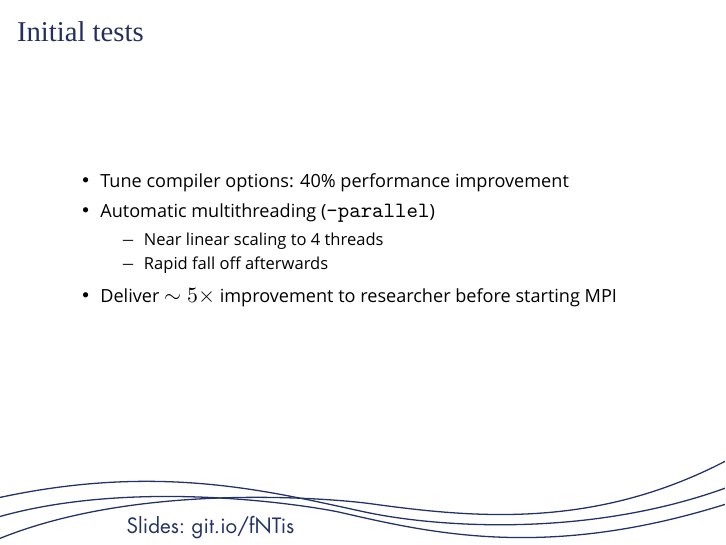
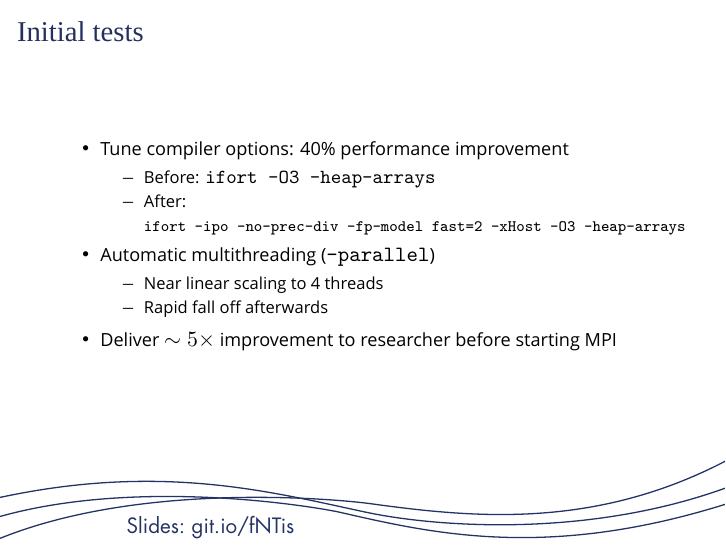
Before and after one commit to edbennett/cambridge-201807, LaTeX slides (ejb.tex): page 17 of 23. Compiled offline with XeLaTeX; a missing font is replaced by an installed copy or a similar font.

Commit message:
add compiler flags for thirring

```diff
--- a/ejb.tex
+++ b/ejb.tex
@@ -300,6 +300,10 @@
 
 	\begin{itemize}[<+->]
 		\item Tune compiler options: 40\% performance improvement
+		\begin{itemize}[<+->]
+			\item Before: \verb|ifort -O3 -heap-arrays|
+			\item After: \scriptsize\verb|ifort -ipo -no-prec-div -fp-model fast=2 -xHost -O3 -heap-arrays|
+		\end{itemize}
 		\item Automatic multithreading (\verb|-parallel|)
 		\begin{itemize}[<+->]
 			\item Near linear scaling to 4 threads
```
